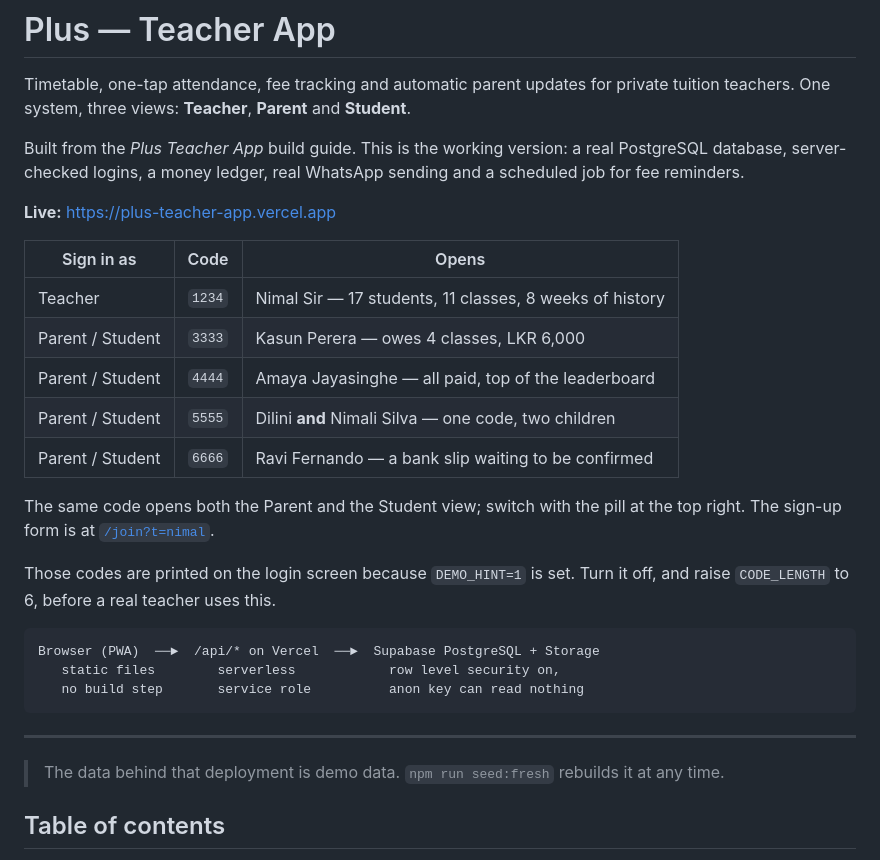
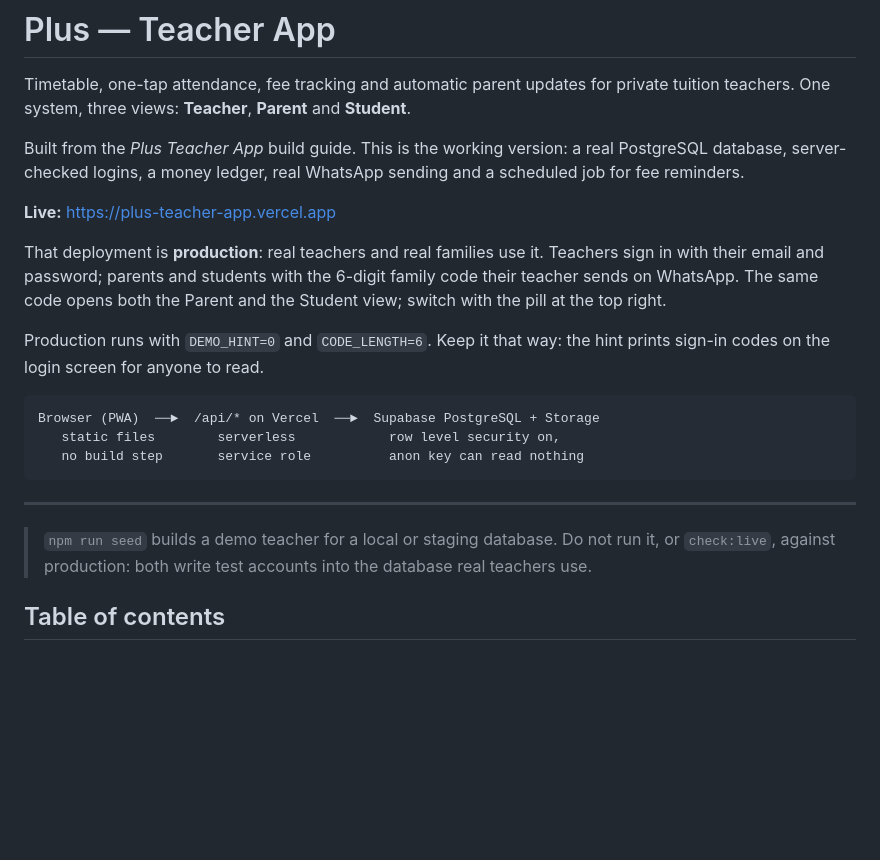
Before and after one commit to IT24102850/teach-demo, a Markdown page: README.md, the part around the change. GitHub-like rendering; blank space fills up the shorter version.

Commit message:
Describe the live app as production, not a demo
Drop the table of demo sign-in codes from the README: the live app now
serves real teachers and families, runs with DEMO_HINT=0 and
CODE_LENGTH=6, and the repository is public.

Co-Authored-By: Claude Opus 5.5 <noreply@anthropic.com>

````diff
--- a/README.md
+++ b/README.md
@@ -10,20 +10,13 @@ sending and a scheduled job for fee reminders.
 
 **Live:** <https://plus-teacher-app.vercel.app>
 
-| Sign in as | Code | Opens |
-| --- | --- | --- |
-| Teacher | `1234` | Nimal Sir — 17 students, 11 classes, 8 weeks of history |
-| Parent / Student | `3333` | Kasun Perera — owes 4 classes, LKR 6,000 |
-| Parent / Student | `4444` | Amaya Jayasinghe — all paid, top of the leaderboard |
-| Parent / Student | `5555` | Dilini **and** Nimali Silva — one code, two children |
-| Parent / Student | `6666` | Ravi Fernando — a bank slip waiting to be confirmed |
+That deployment is **production**: real teachers and real families use it.
+Teachers sign in with their email and password; parents and students with
+the 6-digit family code their teacher sends on WhatsApp. The same code opens
+both the Parent and the Student view; switch with the pill at the top right.
 
-The same code opens both the Parent and the Student view; switch with the pill
-at the top right. The sign-up form is at
-[`/join?t=nimal`](https://plus-teacher-app.vercel.app/join?t=nimal).
-
-Those codes are printed on the login screen because `DEMO_HINT=1` is set. Turn
-it off, and raise `CODE_LENGTH` to 6, before a real teacher uses this.
+Production runs with `DEMO_HINT=0` and `CODE_LENGTH=6`. Keep it that way: the
+hint prints sign-in codes on the login screen for anyone to read.
 
 ```
 Browser (PWA)  ──►  /api/* on Vercel  ──►  Supabase PostgreSQL + Storage
@@ -33,8 +26,9 @@ Browser (PWA)  ──►  /api/* on Vercel  ──►  Supabase PostgreSQL + Sto
 
 ---
 
-> The data behind that deployment is demo data. `npm run seed:fresh` rebuilds
-> it at any time.
+> `npm run seed` builds a demo teacher for a local or staging database. Do not
+> run it, or `check:live`, against production: both write test accounts into
+> the database real teachers use.
 
 ## Table of contents
 
````
